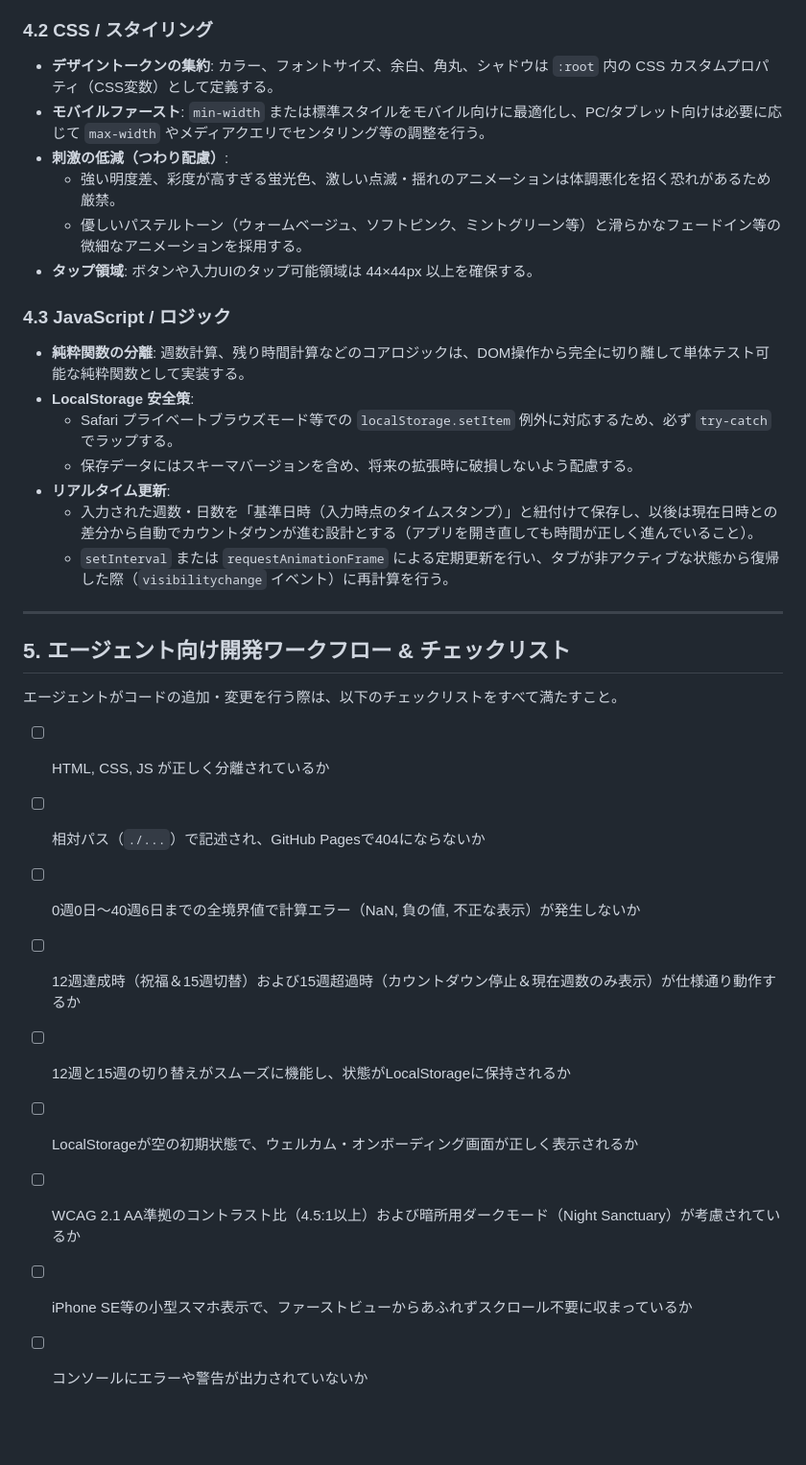
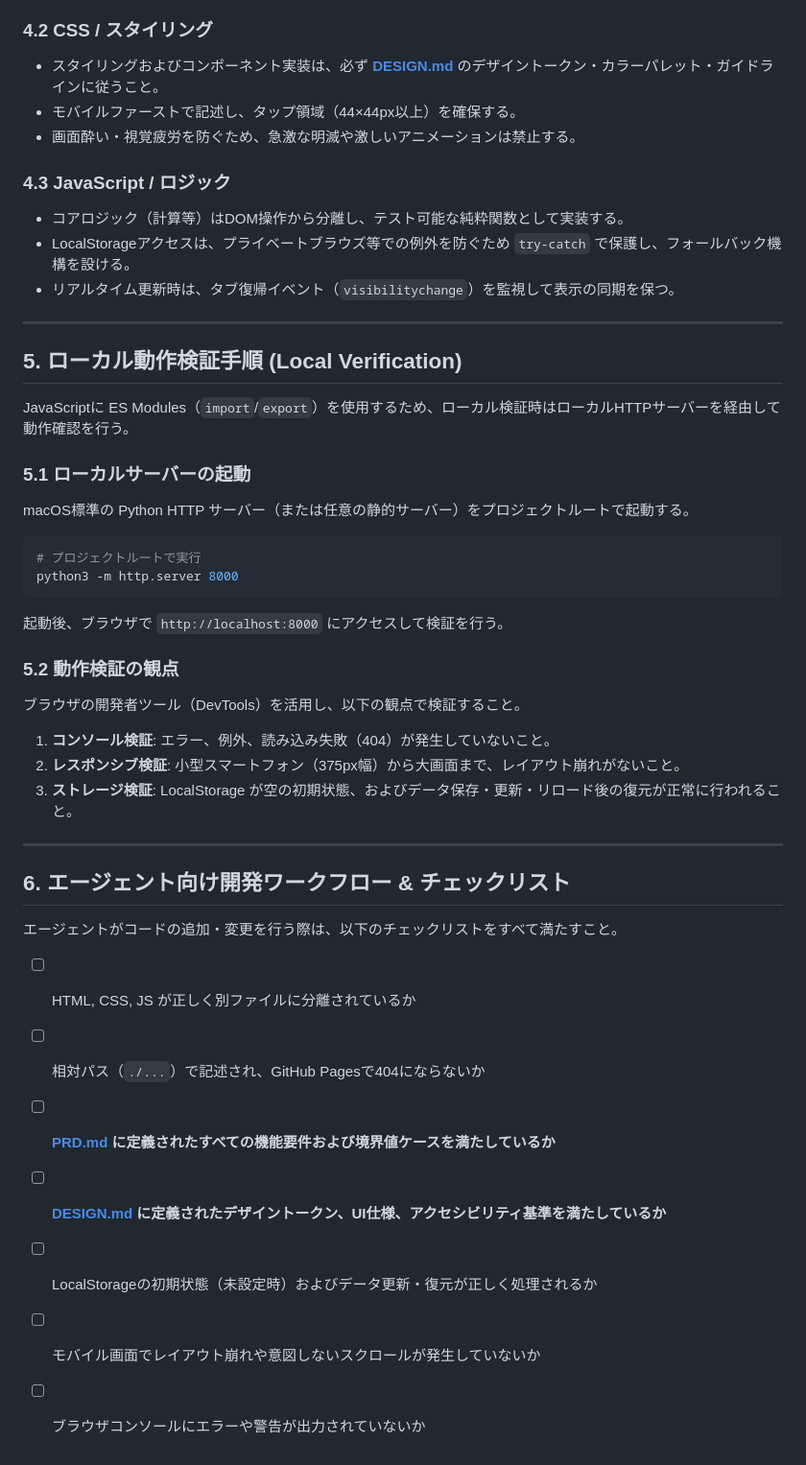
Before and after one commit to tomotomo/tsuwarin, a Markdown page: AGENTS.md, the part around one of its changes. Shown at 96% size. Rendered like a GitHub page; blank space fills up the shorter version.

Commit message:
docs: AGENTS.mdのPRD依存排除とローカル動作検証手順の追加

````diff
--- a/AGENTS.md
+++ b/AGENTS.md
@@ -64,33 +61,45 @@ tsuwarin/
 
 ### 4.2 CSS / スタイリング
-- **デザイントークンの集約**: カラー、フォントサイズ、余白、角丸、シャドウは `:root` 内の CSS カスタムプロパティ（CSS変数）として定義する。
-- **モバイルファースト**: `min-width` または標準スタイルをモバイル向けに最適化し、PC/タブレット向けは必要に応じて `max-width` やメディアクエリでセンタリング等の調整を行う。
-- **刺激の低減（つわり配慮）**:
-  - 強い明度差、彩度が高すぎる蛍光色、激しい点滅・揺れのアニメーションは体調悪化を招く恐れがあるため厳禁。
-  - 優しいパステルトーン（ウォームベージュ、ソフトピンク、ミントグリーン等）と滑らかなフェードイン等の微細なアニメーションを採用する。
-- **タップ領域**: ボタンや入力UIのタップ可能領域は 44×44px 以上を確保する。
+- スタイリングおよびコンポーネント実装は、必ず **[DESIGN.md](./DESIGN.md)** のデザイントークン・カラーパレット・ガイドラインに従うこと。
+- モバイルファーストで記述し、タップ領域（44×44px以上）を確保する。
+- 画面酔い・視覚疲労を防ぐため、急激な明滅や激しいアニメーションは禁止する。
 
 ### 4.3 JavaScript / ロジック
-- **純粋関数の分離**: 週数計算、残り時間計算などのコアロジックは、DOM操作から完全に切り離して単体テスト可能な純粋関数として実装する。
-- **LocalStorage 安全策**:
-  - Safari プライベートブラウズモード等での `localStorage.setItem` 例外に対応するため、必ず `try-catch` でラップする。
-  - 保存データにはスキーマバージョンを含め、将来の拡張時に破損しないよう配慮する。
-- **リアルタイム更新**:
-  - 入力された週数・日数を「基準日時（入力時点のタイムスタンプ）」と紐付けて保存し、以後は現在日時との差分から自動でカウントダウンが進む設計とする（アプリを開き直しても時間が正しく進んでいること）。
-  - `setInterval` または `requestAnimationFrame` による定期更新を行い、タブが非アクティブな状態から復帰した際（`visibilitychange` イベント）に再計算を行う。
+- コアロジック（計算等）はDOM操作から分離し、テスト可能な純粋関数として実装する。
+- LocalStorageアクセスは、プライベートブラウズ等での例外を防ぐため `try-catch` で保護し、フォールバック機構を設ける。
+- リアルタイム更新時は、タブ復帰イベント（`visibilitychange`）を監視して表示の同期を保つ。
 
 ---
 
-## 5. エージェント向け開発ワークフロー & チェックリスト
+## 5. ローカル動作検証手順 (Local Verification)
+
+JavaScriptに ES Modules（`import`/`export`）を使用するため、ローカル検証時はローカルHTTPサーバーを経由して動作確認を行う。
+
+### 5.1 ローカルサーバーの起動
+macOS標準の Python HTTP サーバー（または任意の静的サーバー）をプロジェクトルートで起動する。
+
+```bash
+# プロジェクトルートで実行
+python3 -m http.server 8000
+```
+起動後、ブラウザで `http://localhost:8000` にアクセスして検証を行う。
+
+### 5.2 動作検証の観点
+ブラウザの開発者ツール（DevTools）を活用し、以下の観点で検証すること。
+1. **コンソール検証**: エラー、例外、読み込み失敗（404）が発生していないこと。
+2. **レスポンシブ検証**: 小型スマートフォン（375px幅）から大画面まで、レイアウト崩れがないこと。
+3. **ストレージ検証**: LocalStorage が空の初期状態、およびデータ保存・更新・リロード後の復元が正常に行われること。
+
+---
+
+## 6. エージェント向け開発ワークフロー & チェックリスト
 
 エージェントがコードの追加・変更を行う際は、以下のチェックリストをすべて満たすこと。
 
-- [ ] HTML, CSS, JS が正しく分離されているか
+- [ ] HTML, CSS, JS が正しく別ファイルに分離されているか
 - [ ] 相対パス（`./...`）で記述され、GitHub Pagesで404にならないか
-- [ ] 0週0日〜40週6日までの全境界値で計算エラー（NaN, 負の値, 不正な表示）が発生しないか
-- [ ] 12週達成時（祝福＆15週切替）および15週超過時（カウントダウン停止＆現在週数のみ表示）が仕様通り動作するか
-- [ ] 12週と15週の切り替えがスムーズに機能し、状態がLocalStorageに保持されるか
-- [ ] LocalStorageが空の初期状態で、ウェルカム・オンボーディング画面が正しく表示されるか
-- [ ] WCAG 2.1 AA準拠のコントラスト比（4.5:1以上）および暗所用ダークモード（Night Sanctuary）が考慮されているか
-- [ ] iPhone SE等の小型スマホ表示で、ファーストビューからあふれずスクロール不要に収まっているか
-- [ ] コンソールにエラーや警告が出力されていないか
+- [ ] **[PRD.md](./PRD.md) に定義されたすべての機能要件および境界値ケースを満たしているか**
+- [ ] **[DESIGN.md](./DESIGN.md) に定義されたデザイントークン、UI仕様、アクセシビリティ基準を満たしているか**
+- [ ] LocalStorageの初期状態（未設定時）およびデータ更新・復元が正しく処理されるか
+- [ ] モバイル画面でレイアウト崩れや意図しないスクロールが発生していないか
+- [ ] ブラウザコンソールにエラーや警告が出力されていないか
````
Also changed, not shown: other parts of AGENTS.md (+16 -19 lines).
